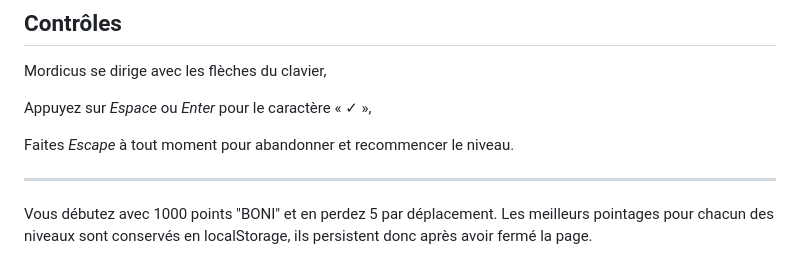
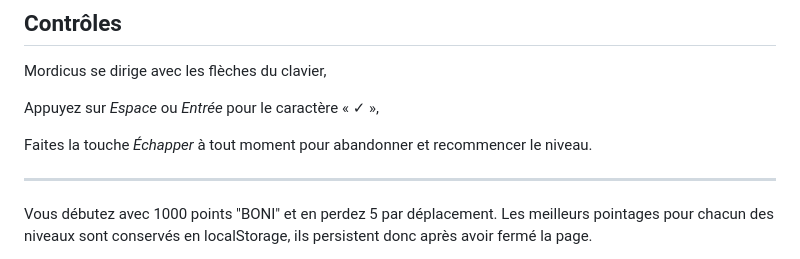
Before and after one commit to bouc1620/mordicus, a Markdown page: README.md, the part around the change. Rendered like a GitHub page.

```diff
--- a/README.md
+++ b/README.md
@@ -24,9 +24,9 @@ npm run dev
 
 Mordicus se dirige avec les flèches du clavier,
 
-Appuyez sur _Espace_ ou _Enter_ pour le caractère « ✓ »,
+Appuyez sur _Espace_ ou _Entrée_ pour le caractère « ✓ »,
 
-Faites _Escape_ à tout moment pour abandonner et recommencer le niveau.
+Faites la touche _Échapper_ à tout moment pour abandonner et recommencer le niveau.
 
 ---
 
```
